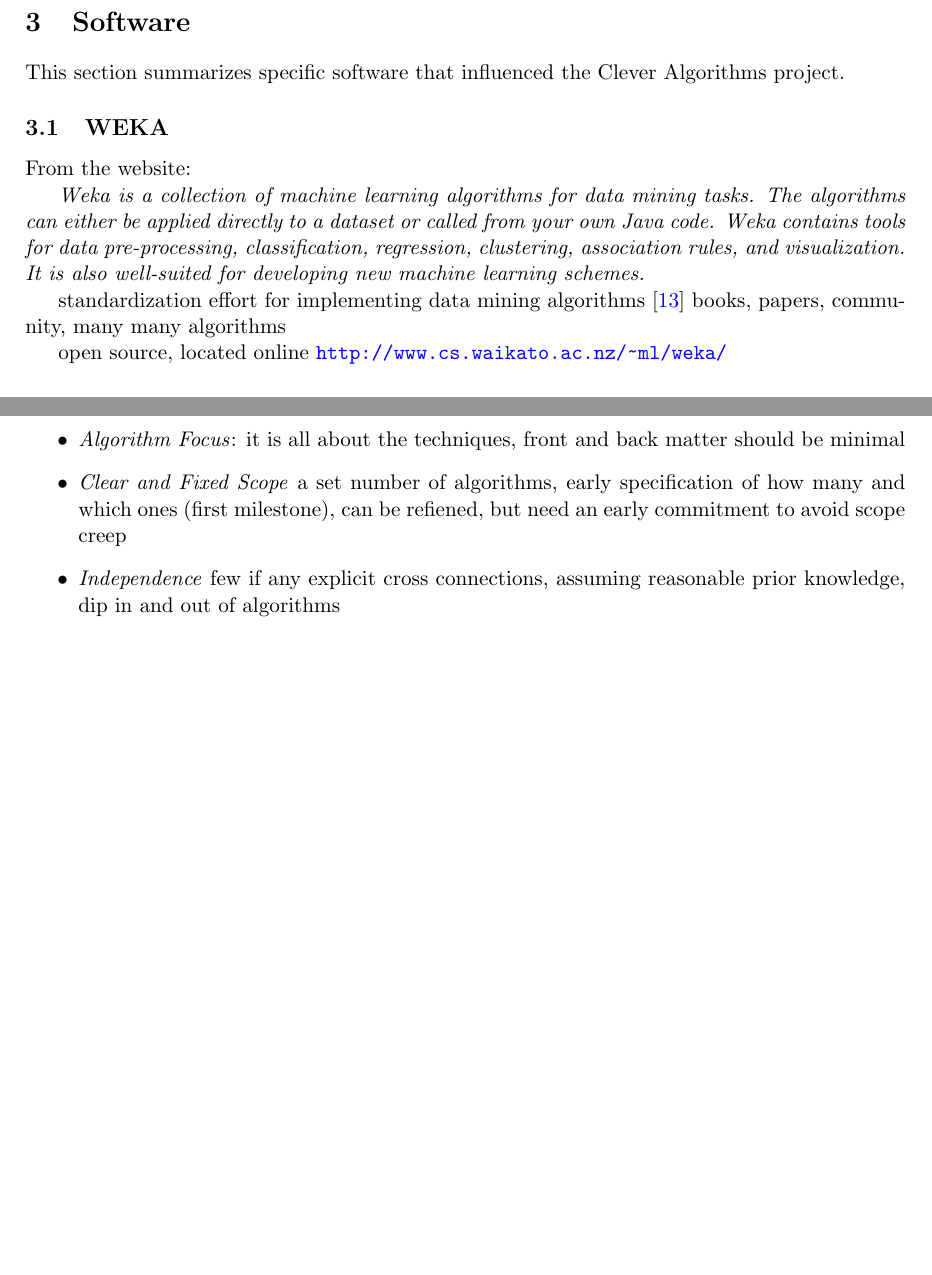
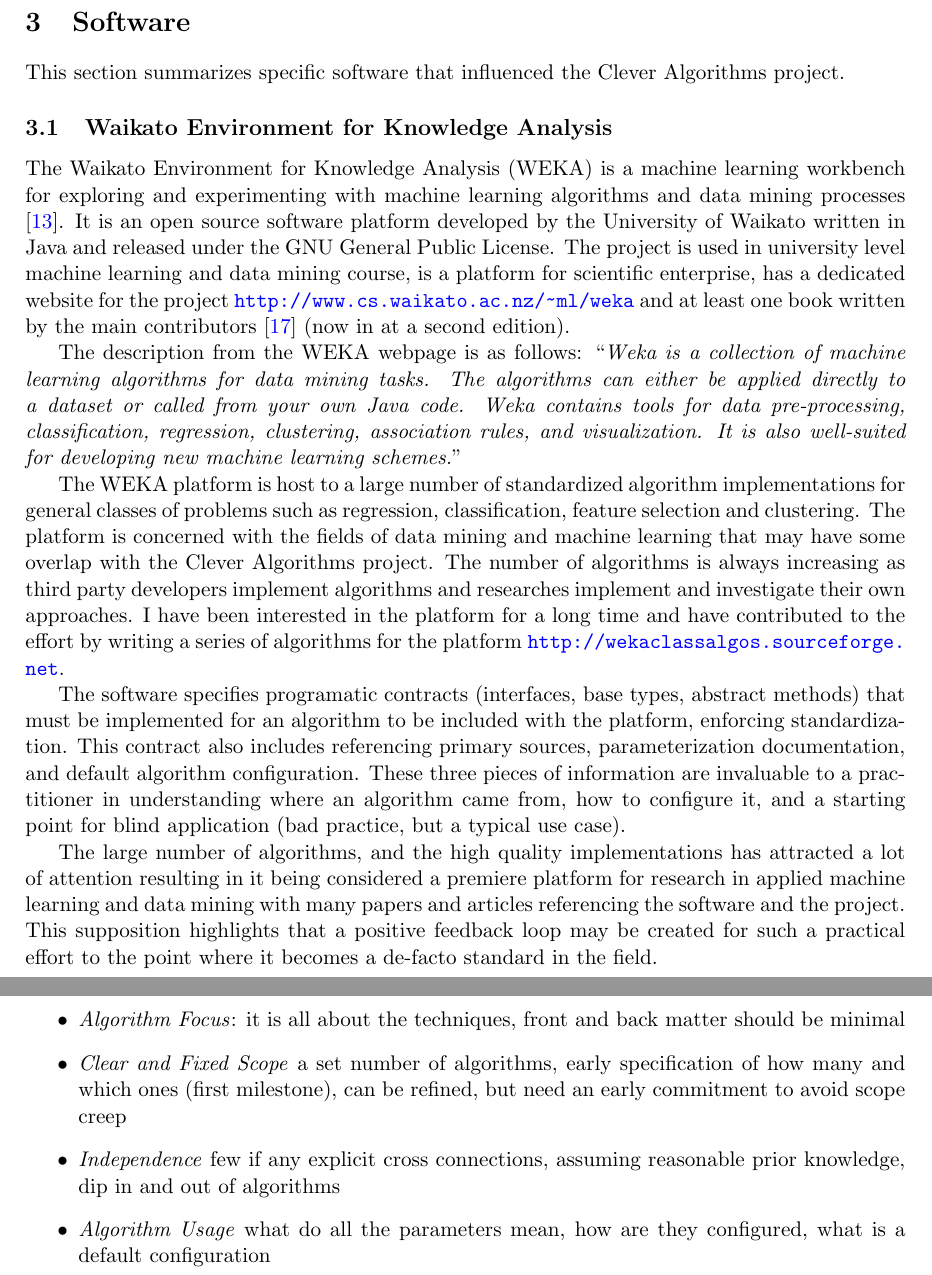
Before and after one commit to clever-algorithms/CleverAlgorithms, a LaTeX document (workspace/03-inspiring-works/techreport-20100110-1.tex): two parts of pages 8 and 9 of 10 before the commit and two parts of pages 8 and 9 of 11 after it, joined at a grey line, cut so that both start at the same text, the shorter picture padded with empty space. Compiled offline with pdfLaTeX.

Commit message:
drafted weka

```diff
--- a/workspace/03-inspiring-works/techreport-20100110-1.tex
+++ b/workspace/03-inspiring-works/techreport-20100110-1.tex
@@ -234,17 +234,17 @@
 %
 % WEKA
 %
-\subsection{WEKA}
-From the website:
+\subsection{Waikato Environment for Knowledge Analysis}
+The Waikato Environment for Knowledge Analysis (WEKA) is a machine learning workbench for exploring and experimenting with machine learning algorithms and data mining processes \cite{Hall2009}. It is an open source software platform developed by the University of Waikato written in Java and released under the GNU General Public License. The project is used in university level machine learning and data mining course, is a platform for scientific enterprise, has a dedicated website for the project \url{http://www.cs.waikato.ac.nz/~ml/weka} and at least one book written by the main contributors \cite{Witten2000} (now in at a second edition).
 
-\emph{Weka is a collection of machine learning algorithms for data mining tasks. The algorithms can either be applied directly to a dataset or called from your own Java code. Weka contains tools for data pre-processing, classification, regression, clustering, association rules, and visualization. It is also well-suited for developing new machine learning schemes.}
+The description from the WEKA webpage is as follows: ``\emph{Weka is a collection of machine learning algorithms for data mining tasks. The algorithms can either be applied directly to a dataset or called from your own Java code. Weka contains tools for data pre-processing, classification, regression, clustering, association rules, and visualization. It is also well-suited for developing new machine learning schemes.}''
 
+% what i like
+The WEKA platform is host to a large number of standardized algorithm implementations for general classes of problems such as regression, classification, feature selection and clustering. The platform is concerned with the fields of data mining and machine learning that may have some overlap with the Clever Algorithms project. The number of algorithms is always increasing as third party developers implement algorithms and researches implement and investigate their own approaches. I have been interested in the platform for a long time and have contributed to the effort by writing a series of algorithms for the platform \url{http://wekaclassalgos.sourceforge.net}.
 
+The software specifies programatic contracts (interfaces, base types, abstract methods) that must be implemented for an algorithm to be included with the platform, enforcing standardization. This contract also includes referencing primary sources, parameterization documentation, and default algorithm configuration. These three pieces of information are invaluable to a practitioner in understanding where an algorithm came from, how to configure it, and a starting point for blind application (bad practice, but a typical use case).
 
-standardization effort for implementing data mining algorithms \cite{Hall2009}
-books, papers, community, many many algorithms
-
-open source, located online \url{http://www.cs.waikato.ac.nz/~ml/weka/}
+The large number of algorithms, and the high quality implementations has attracted a lot of attention resulting in it being considered a premiere platform for research in applied machine learning and data mining with many papers and articles referencing the software and the project. This supposition highlights that a positive feedback loop may be created for such a practical effort to the point where it becomes a de-facto standard in the field.
 
 %
 % Optimization Algorithm Toolkit
@@ -288,8 +290,9 @@
 	\item \emph{Volume}: lots of algorithms, be a landmark or atlas, shock people at the number of algorithms
 	\item \emph{Publicly Developed}: attribution is recorded for posterity, progress is tracked, interest is tracked, content is backed up, contributions can be made form anywhere, and by any one (although moderated before added to the main project)
 	\item \emph{Algorithm Focus}: it is all about the techniques, front and back matter should be minimal
-	\item \emph{Clear and Fixed Scope} a set number of algorithms, early specification of how many and which ones (first milestone), can be refiened, but need an early commitment to avoid scope creep
+	\item \emph{Clear and Fixed Scope} a set number of algorithms, early specification of how many and which ones (first milestone), can be refined, but need an early commitment to avoid scope creep
 	\item \emph{Independence} few if any explicit cross connections, assuming reasonable prior knowledge, dip in and out of algorithms
+	\item \emph{Algorithm Usage} what do all the parameters mean, how are they configured, what is a default configuration
 \end{itemize}
 
 \subsection{Regarding Product}
```
Also changed, not shown: workspace/bibtex.bib (+10 -0 lines), workspace/03-inspiring-works/techreport-20100110-1.tex (6 more changed lines).
